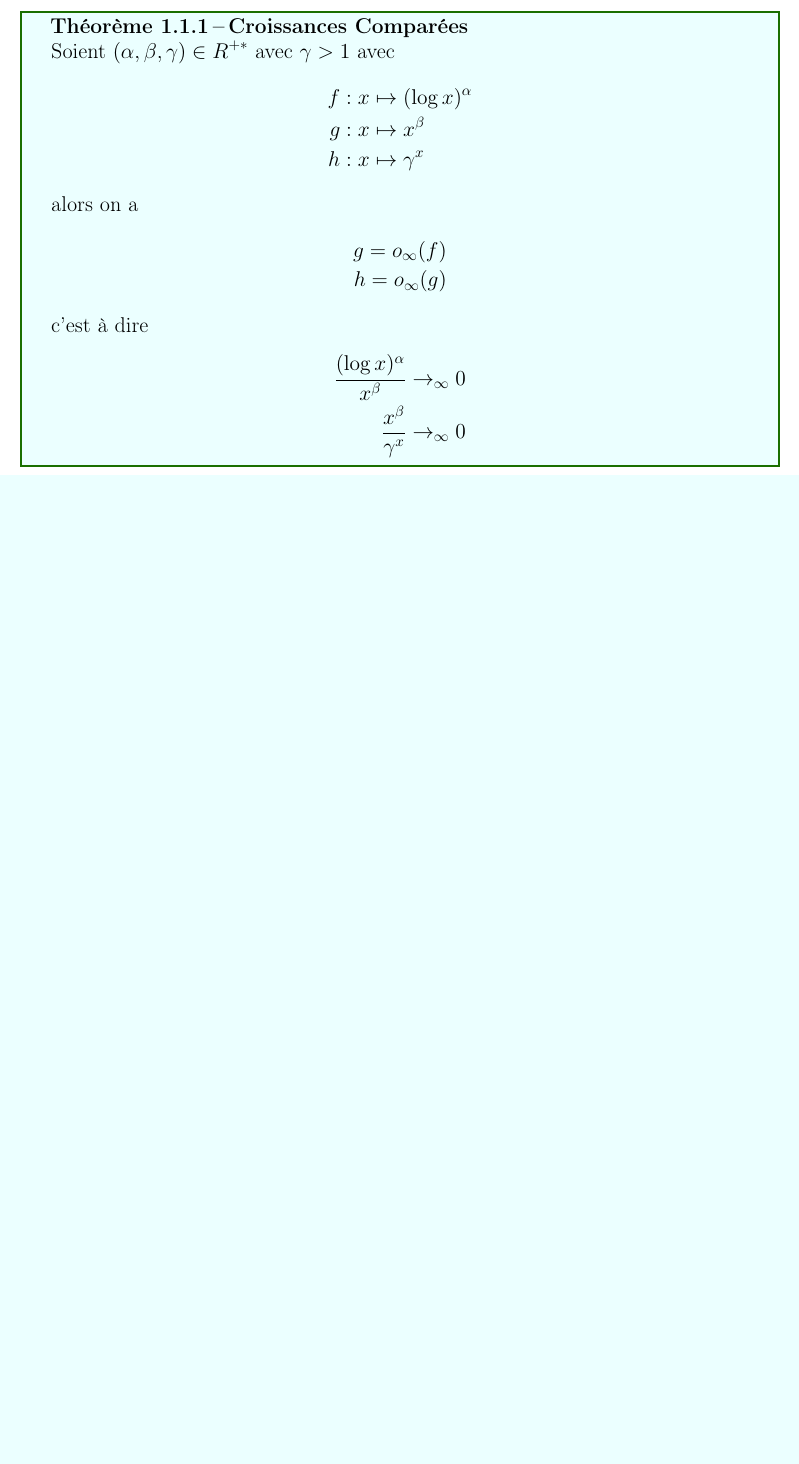
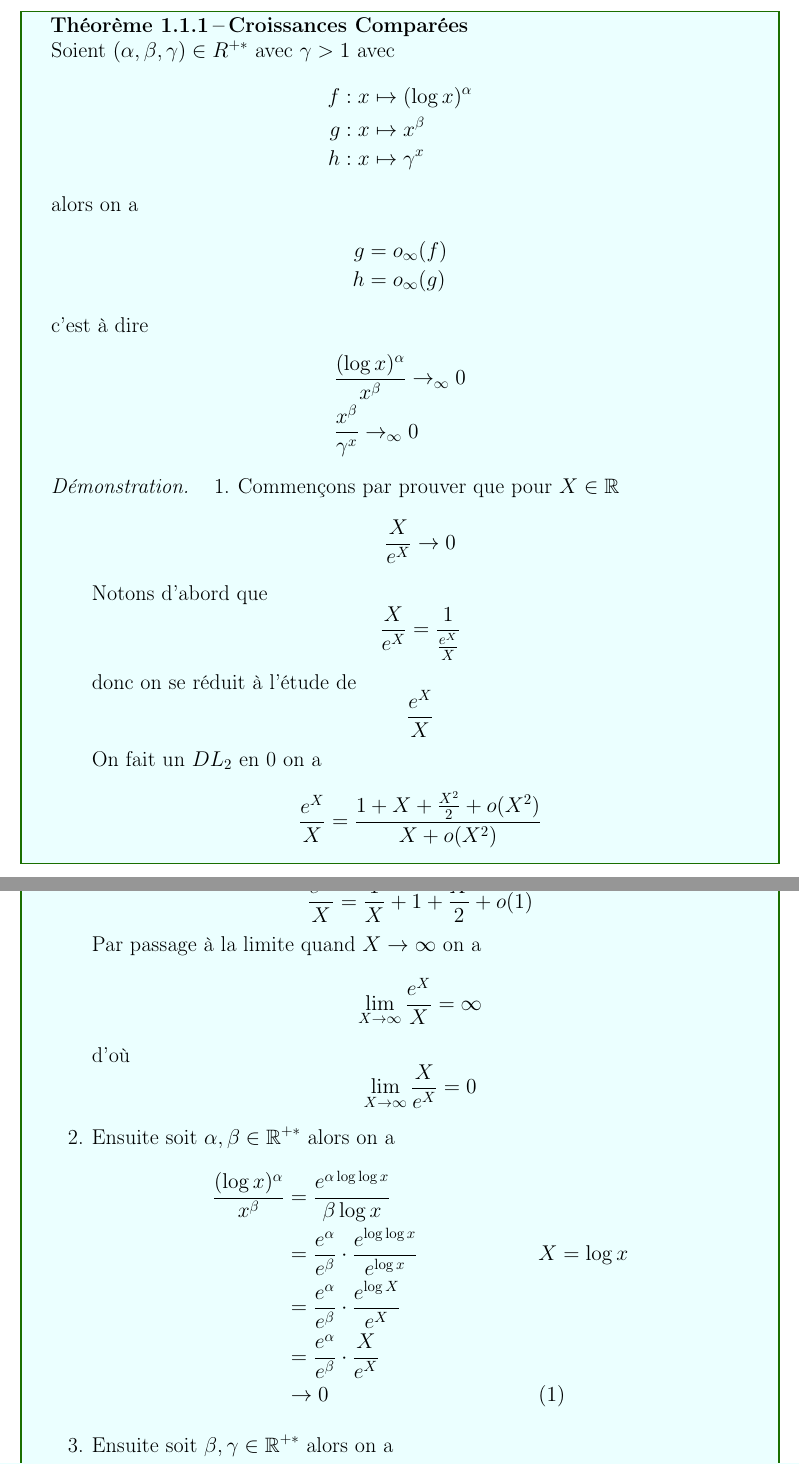
Before and after one commit to coco33920/cours_math, a LaTeX book (fac/math3cm.tex): part of page 8 of 104 before the commit and two parts of pages 8 and 9 of 104 after it, the two joined at a grey line, cut so that both start at the same text, the shorter picture padded with empty space. The pictures show the PDF file fac/math3cm.pdf that the author committed with the source.

Commit message:
proof C.C

```diff
--- a/fac/math3cm.tex
+++ b/fac/math3cm.tex
@@ -254 +253,45 @@
+        &\dfrac{x^{\beta}}{\gamma^x} \to_{\infty} 0
       \end{align*}
+      \begin{proof}
+        \begin{enumerate}
+          \item Commençons par prouver que pour $X \in \bR$
+          \begin{equation*}
+            \frac{X}{e^X} \to 0
+          \end{equation*}
+          Notons d'abord que
+          \begin{equation*}
+            \frac{X}{e^X} = \frac{1}{\frac{e^X}{X}}
+          \end{equation*}
+          donc on se réduit à l'étude de
+          \begin{equation*}
+            \frac{e^X}{X}
+          \end{equation*}
+          On fait un $DL_2$ en 0 on a
+          \begin{equation*}
+            \frac{e^X}{X} = \frac{1+X+\frac{X^2}{2}+o(X^2)}{X+o(X^2)}
+          \end{equation*}
+          Donc
+          \begin{equation*}
+            \frac{e^X}{X} = \frac{1}{X} + 1 + \frac{X}{2} + o(1)
+          \end{equation*}
+          Par passage à la limite quand $X \to \infty$ on a
+          \begin{equation*}
+            \lim_{X\to \infty} \frac{e^X}{X} = \infty
+          \end{equation*}
+          d'où
+          \begin{equation*}
+            \lim_{X\to \infty} \frac{X}{e^X} = 0
+          \end{equation*}
+          \item Ensuite soit $\alpha,\beta \in \bR^{+*}$ alors on a
+          \begin{align*}
+            \frac{(\log x)^{\alpha}}{x^{\beta}} &= \frac{e^{\alpha \log \log x}}{\beta \log x} \\
+            &= \frac{e^{\alpha}}{e^{\beta}} \cdot \frac{e^{\log \log x}}{e^{\log x}} && X=\log x \\
+            &= \frac{e^{\alpha}}{e^{\beta}} \cdot \frac{e^{\log X}}{e^X} \\
+            &= \frac{e^{\alpha}}{e^{\beta}} \cdot \frac{X}{e^X} \\
+            &\to 0 && (1)
+          \end{align*}
+          \item Ensuite soit $\beta,\gamma \in \bR^{+*}$ alors on a
+          \begin{align*}
+            \frac{x^{\beta}}{\gamma^{x}} &= \frac{e^{\beta \log x}}{e^{x \log \gamma}} \\
+            &= \frac{e^{\beta}}{e^{\log \gamma}} \cdot \frac{e^{\log x}}{e^x} \\
+            &= \frac{e^{\beta}}{e^{\log \gamma}} \cdot \frac{x}{e^x} \\
```
Also changed, not shown: fac/math3cm.pdf, fac/math3cm.tex (16 more changed lines).
